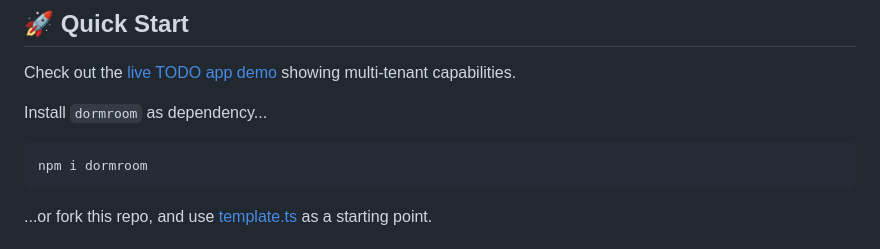
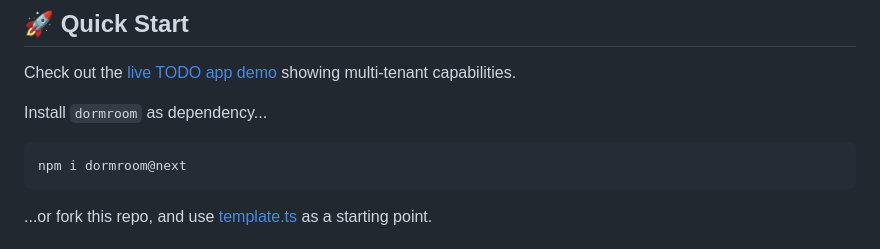
Before and after one commit to janwilmake/dorm, a Markdown page: README.md, the part around the change. GitHub-like rendering.

Commit message:
improvements

````diff
--- a/README.md
+++ b/README.md
@@ -33,7 +33,7 @@ Check out the [live TODO app demo](https://dorm.wilmake.com) showing multi-tenan
 Install `dormroom` as dependency...
 
 ```bash
-npm i dormroom
+npm i dormroom@next
 ```
 
 ...or fork this repo, and use [template.ts](https://github.com/janwilmake/dorm/blob/main/template.ts) as a starting point.
````
